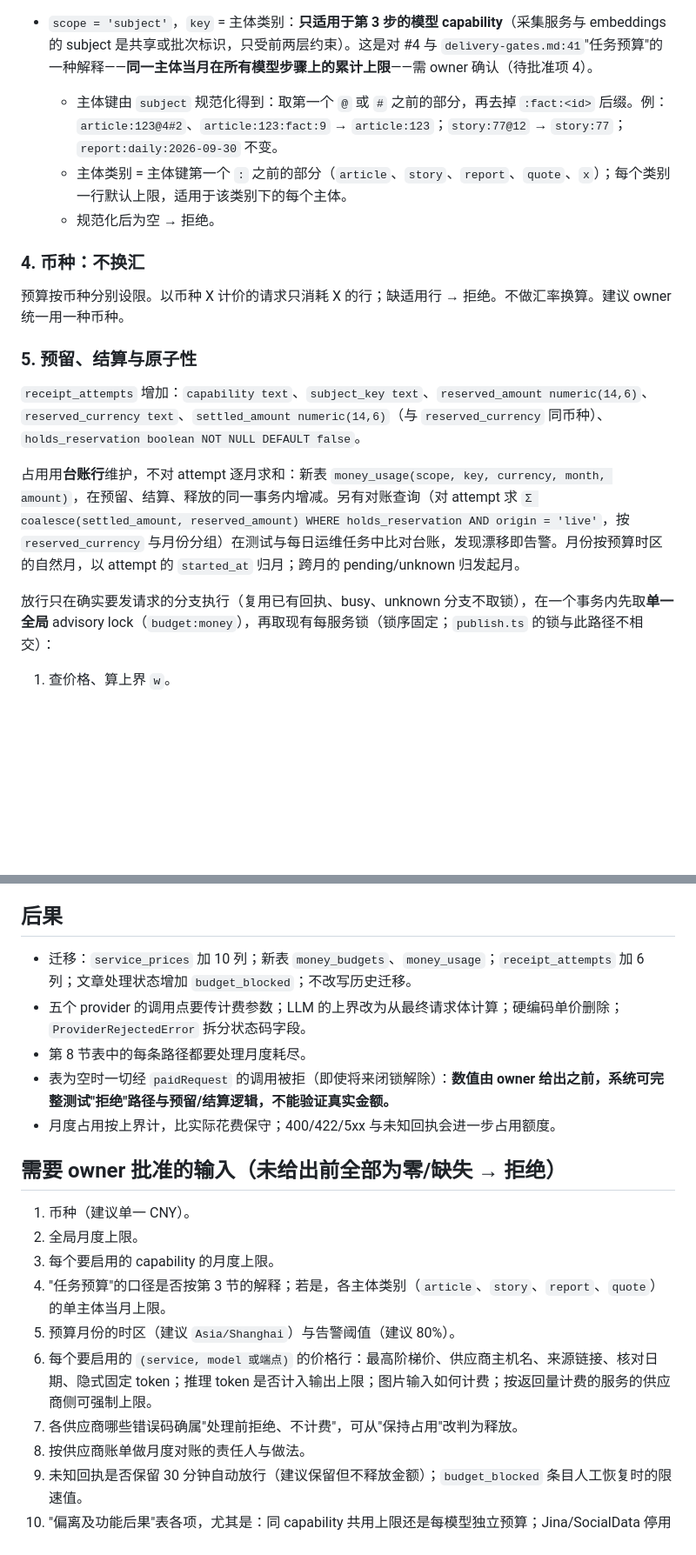
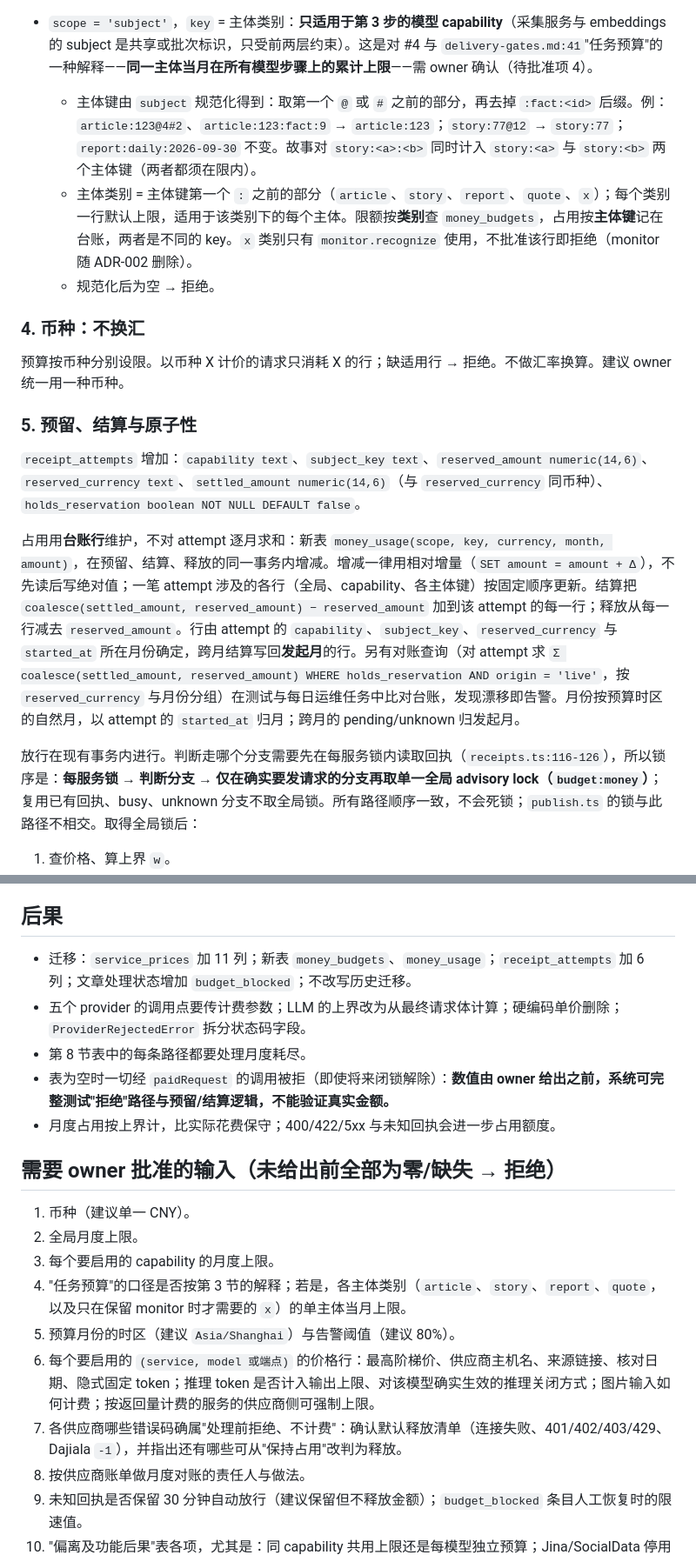
Before and after one commit to alongor666/InsurHOT, a Markdown page: docs/adr/015-monetary-budget-hard-limits.md, 2 parts joined by grey strips. Shown at 87% size. GitHub-like rendering; blank space fills up the shorter version.

```diff
--- a/docs/adr/015-monetary-budget-hard-limits.md
+++ b/docs/adr/015-monetary-budget-hard-limits.md
@@ -106,8 +107,8 @@ Jina 与 SocialData：当前代码没有任何可声明的上限。**在 owner
 
   按 service 在先，所以 SocialData 以 `monitor.context` 发出的请求计入 `collect.socialdata`。模型服务的 purpose 映射不到 → 拒绝。实施时用测试固定"全仓每个 `paidRequest` 调用的 `(service, purpose)` 都有映射"。
 - `scope = 'subject'`，`key` = 主体类别：**只适用于第 3 步的模型 capability**（采集服务与 embeddings 的 subject 是共享或批次标识，只受前两层约束）。这是对 #4 与 `delivery-gates.md:41`"任务预算"的一种解释——**同一主体当月在所有模型步骤上的累计上限**——需 owner 确认（待批准项 4）。
-  - 主体键由 `subject` 规范化得到：取第一个 `@` 或 `#` 之前的部分，再去掉 `:fact:<id>` 后缀。例：`article:123@4#2`、`article:123:fact:9` → `article:123`；`story:77@12` → `story:77`；`report:daily:2026-09-30` 不变。
-  - 主体类别 = 主体键第一个 `:` 之前的部分（`article`、`story`、`report`、`quote`、`x`）；每个类别一行默认上限，适用于该类别下的每个主体。
+  - 主体键由 `subject` 规范化得到：取第一个 `@` 或 `#` 之前的部分，再去掉 `:fact:<id>` 后缀。例：`article:123@4#2`、`article:123:fact:9` → `article:123`；`story:77@12` → `story:77`；`report:daily:2026-09-30` 不变。故事对 `story:<a>:<b>` 同时计入 `story:<a>` 与 `story:<b>` 两个主体键（两者都须在限内）。
+  - 主体类别 = 主体键第一个 `:` 之前的部分（`article`、`story`、`report`、`quote`、`x`）；每个类别一行默认上限，适用于该类别下的每个主体。限额按**类别**查 `money_budgets`，占用按**主体键**记在台账，两者是不同的 key。`x` 类别只有 `monitor.recognize` 使用，不批准该行即拒绝（monitor 随 ADR-002 删除）。
   - 规范化后为空 → 拒绝。
 
 ### 4. 币种：不换汇
@@ -118,9 +119,9 @@ Jina 与 SocialData：当前代码没有任何可声明的上限。**在 owner
 
 `receipt_attempts` 增加：`capability text`、`subject_key text`、`reserved_amount numeric(14,6)`、`reserved_currency text`、`settled_amount numeric(14,6)`（与 `reserved_currency` 同币种）、`holds_reservation boolean NOT NULL DEFAULT false`。
 
-占用用**台账行**维护，不对 attempt 逐月求和：新表 `money_usage(scope, key, currency, month, amount)`，在预留、结算、释放的同一事务内增减。另有对账查询（对 attempt 求 `Σ coalesce(settled_amount, reserved_amount) WHERE holds_reservation AND origin = 'live'`，按 `reserved_currency` 与月份分组）在测试与每日运维任务中比对台账，发现漂移即告警。月份按预算时区的自然月，以 attempt 的 `started_at` 归月；跨月的 pending/unknown 归发起月。
+占用用**台账行**维护，不对 attempt 逐月求和：新表 `money_usage(scope, key, currency, month, amount)`，在预留、结算、释放的同一事务内增减。增减一律用相对增量（`SET amount = amount + Δ`），不先读后写绝对值；一笔 attempt 涉及的各行（全局、capability、各主体键）按固定顺序更新。结算把 `coalesce(settled_amount, reserved_amount) − reserved_amount` 加到该 attempt 的每一行；释放从每一行减去 `reserved_amount`。行由 attempt 的 `capability`、`subject_key`、`reserved_currency` 与 `started_at` 所在月份确定，跨月结算写回**发起月**的行。另有对账查询（对 attempt 求 `Σ coalesce(settled_amount, reserved_amount) WHERE holds_reservation AND origin = 'live'`，按 `reserved_currency` 与月份分组）在测试与每日运维任务中比对台账，发现漂移即告警。月份按预算时区的自然月，以 attempt 的 `started_at` 归月；跨月的 pending/unknown 归发起月。
 
-放行只在确实要发请求的分支执行（复用已有回执、busy、unknown 分支不取锁），在一个事务内先取**单一全局** advisory lock（`budget:money`），再取现有每服务锁（锁序固定；`publish.ts` 的锁与此路径不相交）：
+放行在现有事务内进行。判断走哪个分支需要先在每服务锁内读取回执（`receipts.ts:116-126`），所以锁序是：**每服务锁 → 判断分支 → 仅在确实要发请求的分支再取单一全局 advisory lock（`budget:money`）**；复用已有回执、busy、unknown 分支不取全局锁。所有路径顺序一致，不会死锁；`publish.ts` 的锁与此路径不相交。取得全局锁后：
 
 1. 查价格、算上界 `w`。
 2. 读适用各行的台账；任一行 `amount + w > monthly_limit` → 抛 `MonthlyBudgetExhaustedError`（第 8 节）。
@@ -215,7 +220,7 @@ Jina 与 SocialData：当前代码没有任何可声明的上限。**在 owner
 
 ## 后果
 
-- 迁移：`service_prices` 加 10 列；新表 `money_budgets`、`money_usage`；`receipt_attempts` 加 6 列；文章处理状态增加 `budget_blocked`；不改写历史迁移。
+- 迁移：`service_prices` 加 11 列；新表 `money_budgets`、`money_usage`；`receipt_attempts` 加 6 列；文章处理状态增加 `budget_blocked`；不改写历史迁移。
 - 五个 provider 的调用点要传计费参数；LLM 的上界改为从最终请求体计算；硬编码单价删除；`ProviderRejectedError` 拆分状态码字段。
 - 第 8 节表中的每条路径都要处理月度耗尽。
 - 表为空时一切经 `paidRequest` 的调用被拒（即使将来闭锁解除）：**数值由 owner 给出之前，系统可完整测试"拒绝"路径与预留/结算逻辑，不能验证真实金额。**
@@ -226,10 +231,10 @@ Jina 与 SocialData：当前代码没有任何可声明的上限。**在 owner
 1. 币种（建议单一 CNY）。
 2. 全局月度上限。
 3. 每个要启用的 capability 的月度上限。
-4. "任务预算"的口径是否按第 3 节的解释；若是，各主体类别（`article`、`story`、`report`、`quote`）的单主体当月上限。
+4. "任务预算"的口径是否按第 3 节的解释；若是，各主体类别（`article`、`story`、`report`、`quote`，以及只在保留 monitor 时才需要的 `x`）的单主体当月上限。
 5. 预算月份的时区（建议 `Asia/Shanghai`）与告警阈值（建议 80%）。
-6. 每个要启用的 `(service, model 或端点)` 的价格行：最高阶梯价、供应商主机名、来源链接、核对日期、隐式固定 token；推理 token 是否计入输出上限；图片输入如何计费；按返回量计费的服务的供应商侧可强制上限。
-7. 各供应商哪些错误码确属"处理前拒绝、不计费"，可从"保持占用"改判为释放。
+6. 每个要启用的 `(service, model 或端点)` 的价格行：最高阶梯价、供应商主机名、来源链接、核对日期、隐式固定 token；推理 token 是否计入输出上限、对该模型确实生效的推理关闭方式；图片输入如何计费；按返回量计费的服务的供应商侧可强制上限。
+7. 各供应商哪些错误码确属"处理前拒绝、不计费"：确认默认释放清单（连接失败、401/402/403/429、Dajiala `-1`），并指出还有哪些可从"保持占用"改判为释放。
 8. 按供应商账单做月度对账的责任人与做法。
 9. 未知回执是否保留 30 分钟自动放行（建议保留但不释放金额）；`budget_blocked` 条目人工恢复时的限速值。
 10. "偏离及功能后果"表各项，尤其是：同 capability 共用上限还是每模型独立预算；Jina/SocialData 停用是否可接受。
```
Also changed, not shown: other parts of docs/adr/015-monetary-budget-hard-limits.md (+9 -4 lines).
